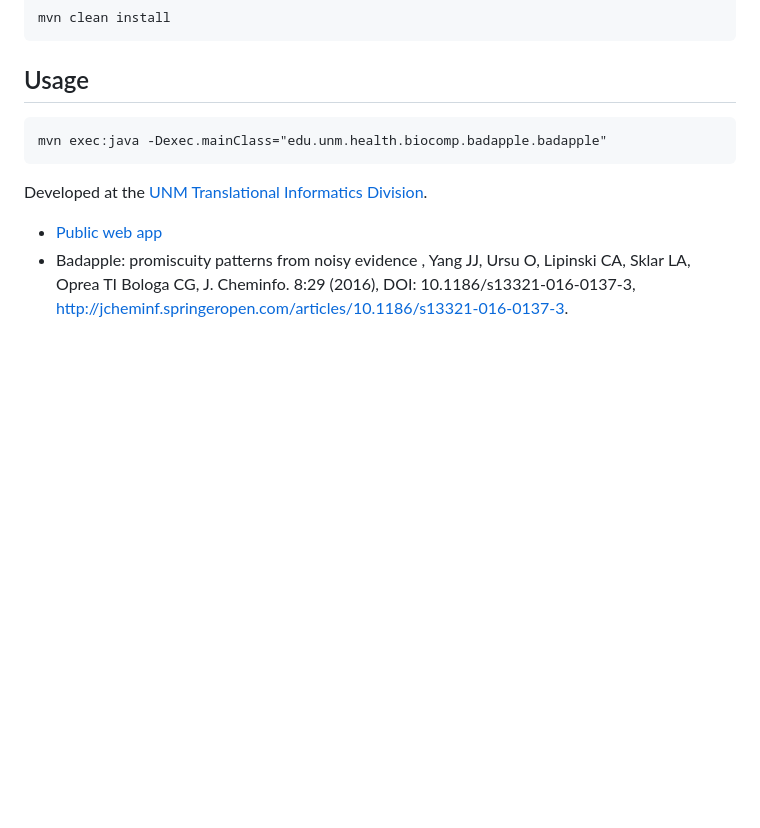
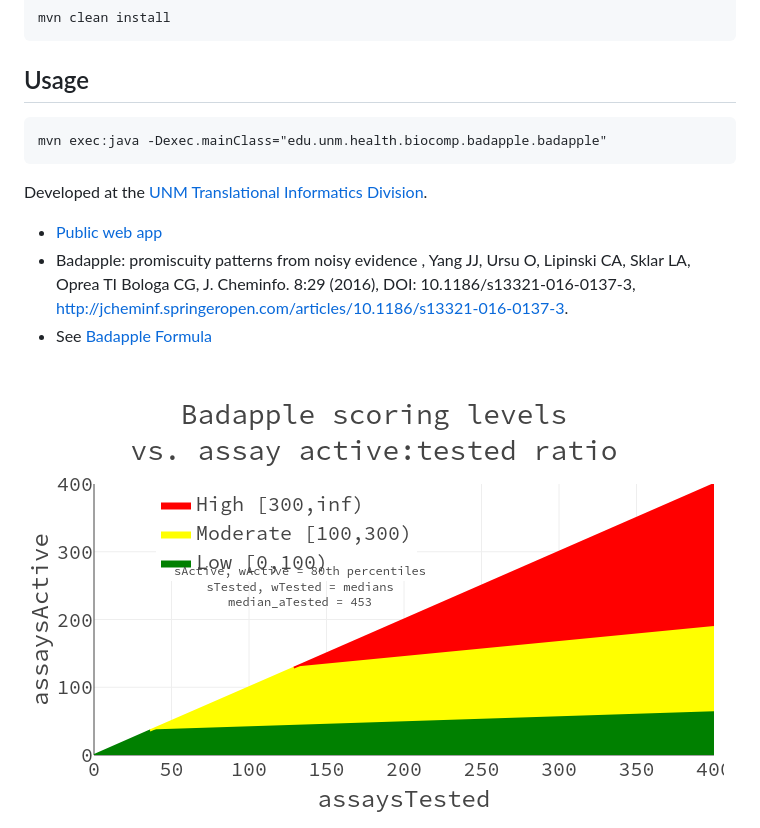
Before and after one commit to unmtransinfo/Badapple, a Markdown page: README.md, the part around the change. GitHub-like rendering; pictures changed too: doc/images/badapple_formula.png (added); blank space fills up the shorter version.

Commit message:
Ok.

```diff
--- a/README.md
+++ b/README.md
@@ -32,3 +32,6 @@ Developed at the [UNM Translational Informatics Division](http://datascience.unm
 * Badapple: promiscuity patterns from noisy evidence , Yang JJ, Ursu O, Lipinski
 CA, Sklar LA, Oprea TI Bologa CG, J. Cheminfo. 8:29 (2016), DOI: 10.1186/s13321-016-0137-3,
 <http://jcheminf.springeropen.com/articles/10.1186/s13321-016-0137-3>.
+* See [Badapple Formula](/doc/badapple_formula.html)
+
+<img align="center" src="/doc/images/badapple_formula.png">
```
Also changed, not shown: 2 other files.
